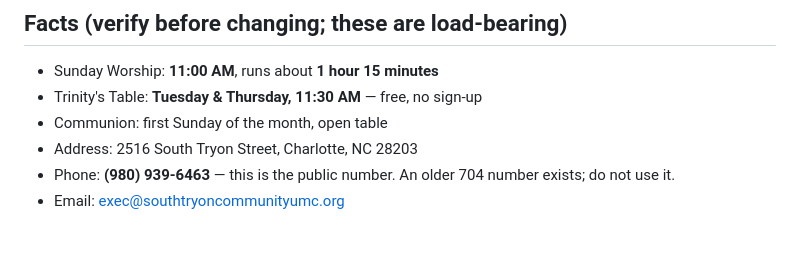
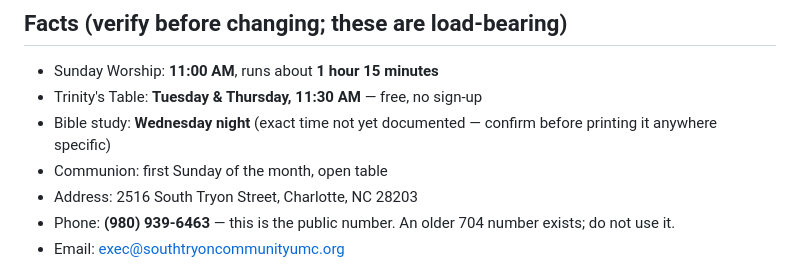
Before and after one commit to SouthTryonUMC/stcumc-site, a Markdown page: CLAUDE.md, the part around the change. Rendered like a GitHub page; blank space fills up the shorter version.

```diff
--- a/CLAUDE.md
+++ b/CLAUDE.md
@@ -67,6 +67,8 @@ changes, change all of them.
 
 - Sunday Worship: **11:00 AM**, runs about **1 hour 15 minutes**
 - Trinity's Table: **Tuesday & Thursday, 11:30 AM** — free, no sign-up
+- Bible study: **Wednesday night** (exact time not yet documented — confirm before
+  printing it anywhere specific)
 - Communion: first Sunday of the month, open table
 - Address: 2516 South Tryon Street, Charlotte, NC 28203
 - Phone: **(980) 939-6463** — this is the public number. An older 704 number exists; do not use it.
```
